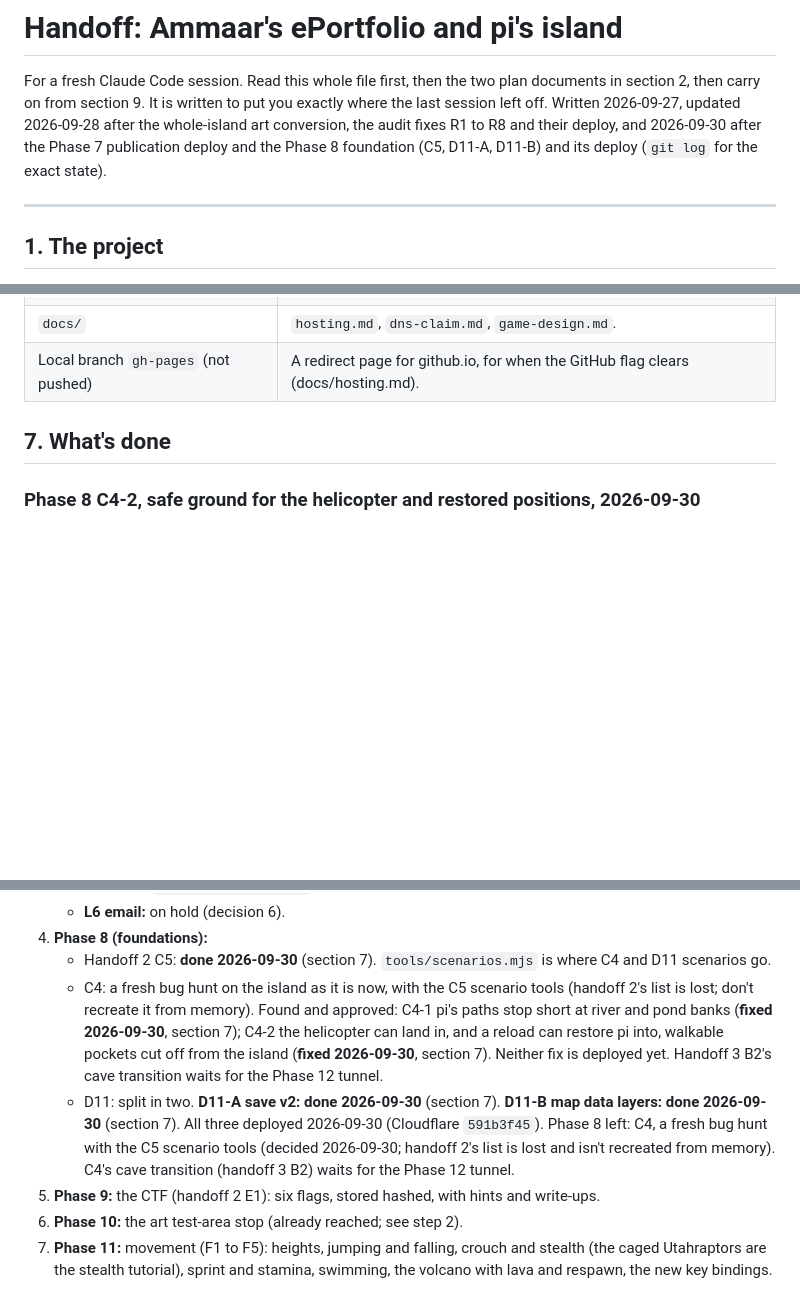
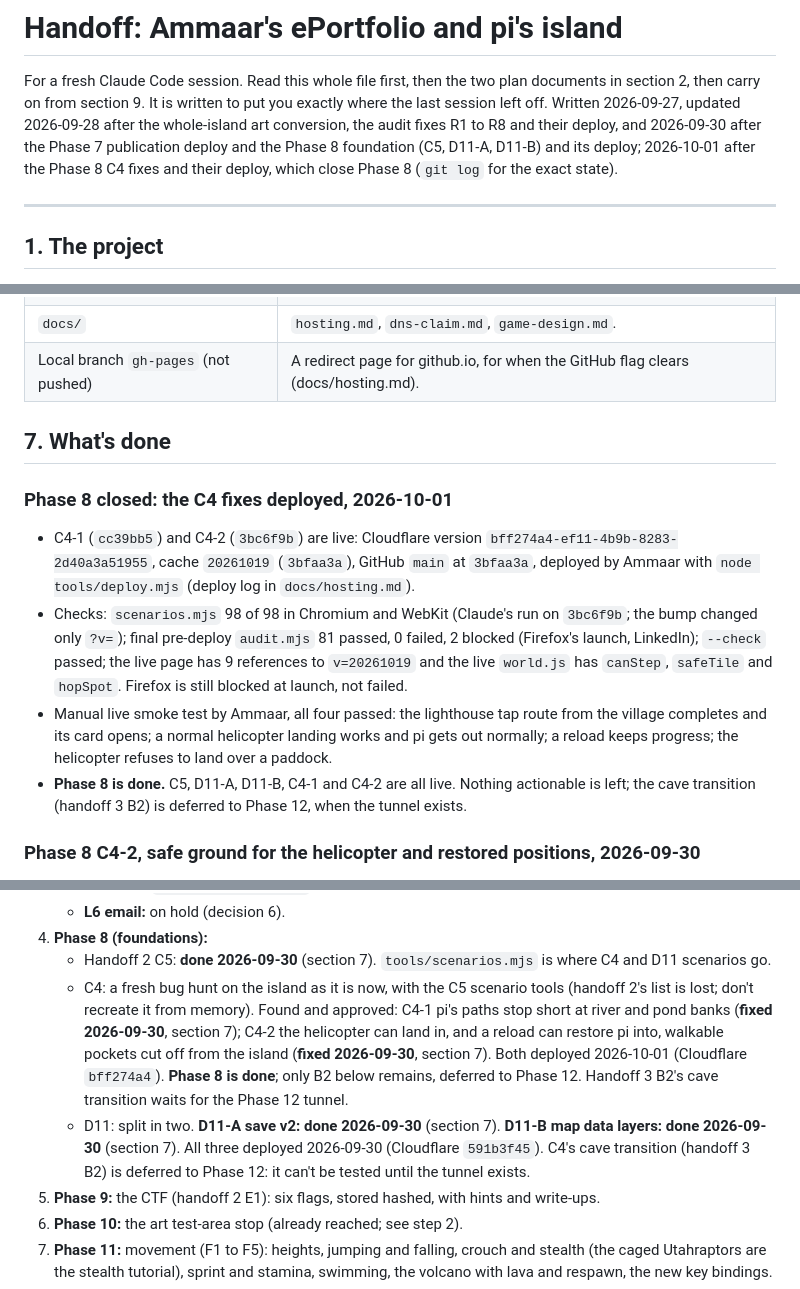
Before and after one commit to ammaarrehman/ammaarrehman.github.io, a Markdown page: handoff.md, 3 parts joined by grey strips. GitHub-like rendering; blank space fills up the shorter version.

Commit message:
Docs: record the Phase 8 C4 deploy (bff274a4, cache 20261019) and close Phase 8
Co-Authored-By: Claude Opus 5.5 <noreply@anthropic.com>

```diff
--- a/handoff.md
+++ b/handoff.md
@@ -2,7 +2,7 @@
 
 For a fresh Claude Code session. Read this whole file first, then the two plan documents in section 2,
 then carry on from section 9. It is written to put you exactly where the last session left off.
-Written 2026-09-27, updated 2026-09-28 after the whole-island art conversion, the audit fixes R1 to R8 and their deploy, and 2026-09-30 after the Phase 7 publication deploy and the Phase 8 foundation (C5, D11-A, D11-B) and its deploy (`git log` for the exact state).
+Written 2026-09-27, updated 2026-09-28 after the whole-island art conversion, the audit fixes R1 to R8 and their deploy, and 2026-09-30 after the Phase 7 publication deploy and the Phase 8 foundation (C5, D11-A, D11-B) and its deploy; 2026-10-01 after the Phase 8 C4 fixes and their deploy, which close Phase 8 (`git log` for the exact state).
 
 ---
 
@@ -181,6 +181,13 @@ ship them, never commit them, and never name their sources anywhere in the site
 
 ## 7. What's done
 
+### Phase 8 closed: the C4 fixes deployed, 2026-10-01
+
+- C4-1 (`cc39bb5`) and C4-2 (`3bc6f9b`) are live: Cloudflare version `bff274a4-ef11-4b9b-8283-2d40a3a51955`, cache `20261019` (`3bfaa3a`), GitHub `main` at `3bfaa3a`, deployed by Ammaar with `node tools/deploy.mjs` (deploy log in `docs/hosting.md`).
+- Checks: `scenarios.mjs` 98 of 98 in Chromium and WebKit (Claude's run on `3bc6f9b`; the bump changed only `?v=`); final pre-deploy `audit.mjs` 81 passed, 0 failed, 2 blocked (Firefox's launch, LinkedIn); `--check` passed; the live page has 9 references to `v=20261019` and the live `world.js` has `canStep`, `safeTile` and `hopSpot`. Firefox is still blocked at launch, not failed.
+- Manual live smoke test by Ammaar, all four passed: the lighthouse tap route from the village completes and its card opens; a normal helicopter landing works and pi gets out normally; a reload keeps progress; the helicopter refuses to land over a paddock.
+- **Phase 8 is done.** C5, D11-A, D11-B, C4-1 and C4-2 are all live. Nothing actionable is left; the cave transition (handoff 3 B2) is deferred to Phase 12, when the tunnel exists.
+
 ### Phase 8 C4-2, safe ground for the helicopter and restored positions, 2026-09-30
 
 - Bug (found in the C4 hunt): the helicopter could land in walkable pockets cut off from the island (both paddock interiors, the highland behind the volcano and others: 3,229 of 25,670 landing spots touched one), and a save made there restored pi into the pocket with the helicopter back on its pad. Separately, 477 of 102,680 hop-outs put pi inside blocked pixels.
@@ -325,8 +332,8 @@ Follow handoff 3's build order. Where it stands:
    - **L6 email:** on hold (decision 6).
 4. **Phase 8 (foundations):**
    - Handoff 2 C5: **done 2026-09-30** (section 7). `tools/scenarios.mjs` is where C4 and D11 scenarios go.
-   - C4: a fresh bug hunt on the island as it is now, with the C5 scenario tools (handoff 2's list is lost; don't recreate it from memory). Found and approved: C4-1 pi's paths stop short at river and pond banks (**fixed 2026-09-30**, section 7); C4-2 the helicopter can land in, and a reload can restore pi into, walkable pockets cut off from the island (**fixed 2026-09-30**, section 7). Neither fix is deployed yet. Handoff 3 B2's cave transition waits for the Phase 12 tunnel.
-   - D11: split in two. **D11-A save v2: done 2026-09-30** (section 7). **D11-B map data layers: done 2026-09-30** (section 7). All three deployed 2026-09-30 (Cloudflare `591b3f45`). Phase 8 left: C4, a fresh bug hunt with the C5 scenario tools (decided 2026-09-30; handoff 2's list is lost and isn't recreated from memory). C4's cave transition (handoff 3 B2) waits for the Phase 12 tunnel.
+   - C4: a fresh bug hunt on the island as it is now, with the C5 scenario tools (handoff 2's list is lost; don't recreate it from memory). Found and approved: C4-1 pi's paths stop short at river and pond banks (**fixed 2026-09-30**, section 7); C4-2 the helicopter can land in, and a reload can restore pi into, walkable pockets cut off from the island (**fixed 2026-09-30**, section 7). Both deployed 2026-10-01 (Cloudflare `bff274a4`). **Phase 8 is done**; only B2 below remains, deferred to Phase 12. Handoff 3 B2's cave transition waits for the Phase 12 tunnel.
+   - D11: split in two. **D11-A save v2: done 2026-09-30** (section 7). **D11-B map data layers: done 2026-09-30** (section 7). All three deployed 2026-09-30 (Cloudflare `591b3f45`). C4's cave transition (handoff 3 B2) is deferred to Phase 12: it can't be tested until the tunnel exists.
 5. **Phase 9:** the CTF (handoff 2 E1): six flags, stored hashed, with hints and write-ups.
 6. **Phase 10:** the art test-area stop (already reached; see step 2).
 7. **Phase 11:** movement (F1 to F5): heights, jumping and falling, crouch and stealth (the caged Utahraptors are the stealth tutorial), sprint and stamina, swimming, the volcano with lava and respawn, the new key bindings.
```
Also changed, not shown: other parts of handoff.md (+2 -2 lines), docs/hosting.md (+8 -0 lines).
